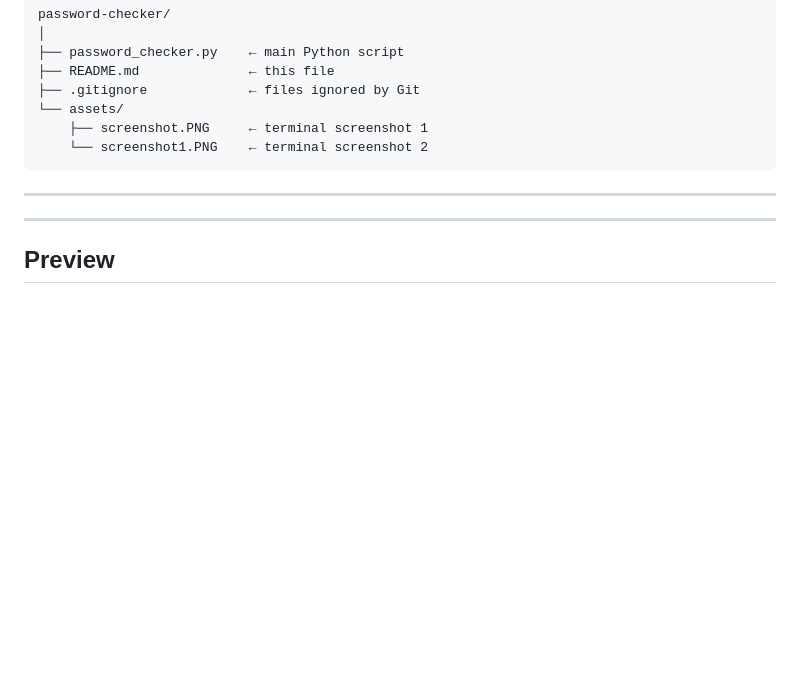
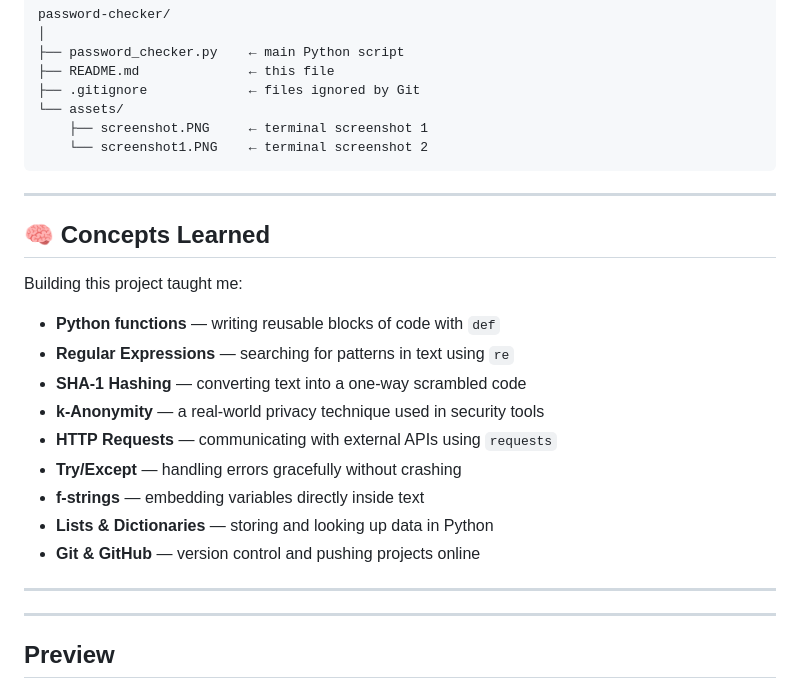
Before and after one commit to yeshith-gune/Password-checker, a Markdown page: README.md, the part around the change. Rendered like a GitHub page; blank space fills up the shorter version.

````diff
--- a/README.md
+++ b/README.md
@@ -161,6 +161,20 @@ password-checker/
 ```
 
 ---
+## 🧠 Concepts Learned
+
+Building this project taught me:
+
+- **Python functions** — writing reusable blocks of code with `def`
+- **Regular Expressions** — searching for patterns in text using `re`
+- **SHA-1 Hashing** — converting text into a one-way scrambled code
+- **k-Anonymity** — a real-world privacy technique used in security tools
+- **HTTP Requests** — communicating with external APIs using `requests`
+- **Try/Except** — handling errors gracefully without crashing
+- **f-strings** — embedding variables directly inside text
+- **Lists & Dictionaries** — storing and looking up data in Python
+- **Git & GitHub** — version control and pushing projects online
+---
 ---
 
 ## Preview
````
